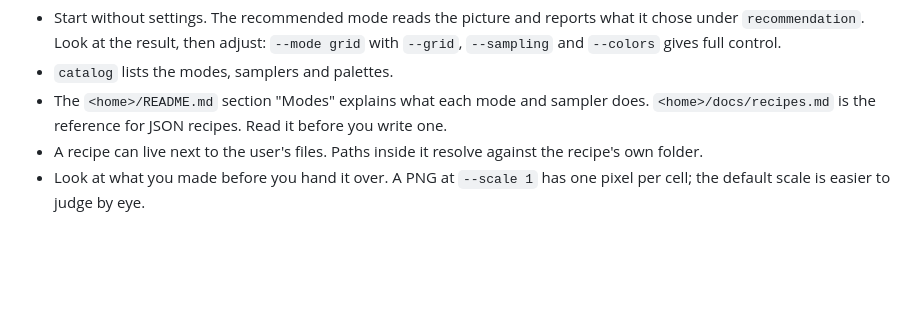
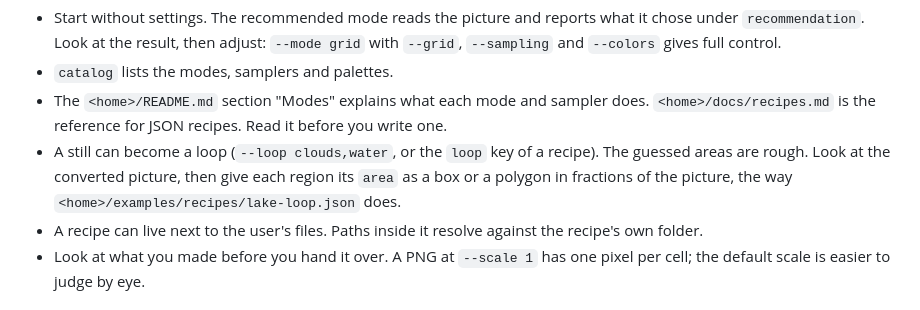
Before and after one commit to pyros-projects/pixel-cat, a Markdown page: skills/pixel-cat/SKILL.md, the part around the change. Drawn GitHub-style; blank space fills up the shorter version.

```diff
--- a/skills/pixel-cat/SKILL.md
+++ b/skills/pixel-cat/SKILL.md
@@ -55,6 +55,10 @@ with a nonzero exit.
 - The `<home>/README.md` section "Modes" explains what each mode and sampler
   does. `<home>/docs/recipes.md` is the reference for JSON recipes. Read it
   before you write one.
+- A still can become a loop (`--loop clouds,water`, or the `loop` key of a
+  recipe). The guessed areas are rough. Look at the converted picture, then
+  give each region its `area` as a box or a polygon in fractions of the
+  picture, the way `<home>/examples/recipes/lake-loop.json` does.
 - A recipe can live next to the user's files. Paths inside it resolve against
   the recipe's own folder.
 - Look at what you made before you hand it over. A PNG at `--scale 1` has one
```
Also changed, not shown: README.md (+19 -1 lines), docs/recipes.md (+34 -0 lines), media/lake-loop.gif (added), 5 other files.
